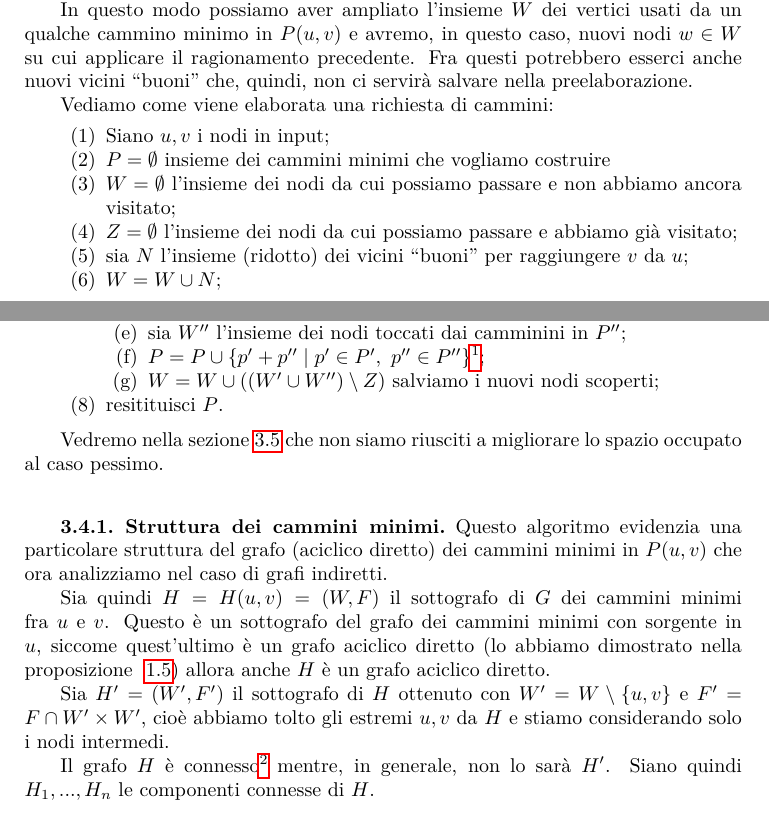
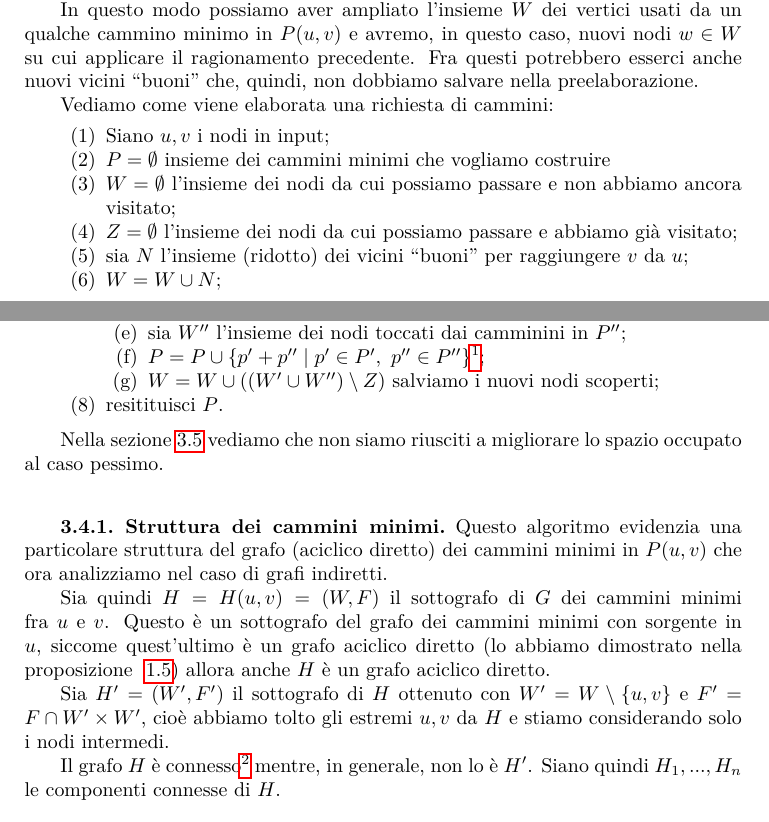
Before and after one commit to epol/tesi3, a LaTeX book (tesi.tex): two parts of pages 26 and 27 of 31, joined at a grey line, cut so that both start at the same text. Compiled offline with pdfLaTeX.

Commit message:
typo cap3

```diff
--- a/tesi.tex
+++ b/tesi.tex
@@ -1330,7 +1330,7 @@ In questo modo possiamo aver ampliato l'insieme $W$ dei vertici usati
 da un qualche cammino minimo in $P(u,v)$ e avremo, in questo caso,
 nuovi nodi $w\in W$ su cui applicare il ragionamento precedente. Fra
 questi potrebbero esserci anche nuovi vicini ``buoni'' che, quindi,
-non ci servir\`a salvare nella preelaborazione.
+non dobbiamo salvare nella preelaborazione.
 
 Vediamo come viene elaborata una richiesta di cammini:
 \begin{enumerate}
@@ -1360,7 +1360,7 @@ Vediamo come viene elaborata una richiesta di cammini:
 \item resitituisci $P$.
 \end{enumerate}
 
-Vedremo nella sezione \ref{sec:casopessimo} che non siamo riusciti a
+Nella sezione \ref{sec:casopessimo} vediamo che non siamo riusciti a
 migliorare lo spazio occupato al caso pessimo.
 
 \subsection{Struttura dei cammini minimi}
@@ -1381,8 +1381,8 @@ estremi $u,v$ da $H$ e stiamo considerando solo i nodi intermedi.
 
 Il grafo $H$ \`e connesso\footnote{Usiamo questa nozione di
   connessione: un grafo diretto \`e connesso se lo \`e come grafo
-  indiretto} mentre, in generale, non lo sar\`a $H'$. Siano quindi
-$H_1, ..., H_n$ le componenti connesse di $H$.
+  indiretto} mentre, in generale, non lo \`e $H'$. Siano quindi $H_1,
+..., H_n$ le componenti connesse di $H$.
 
 \begin{mypro}
   Dato $H_1$ connesso basta conoscere un solo vertice $h \in H_1$
```
Also changed, not shown: tesi.tex (2 more changed lines).
